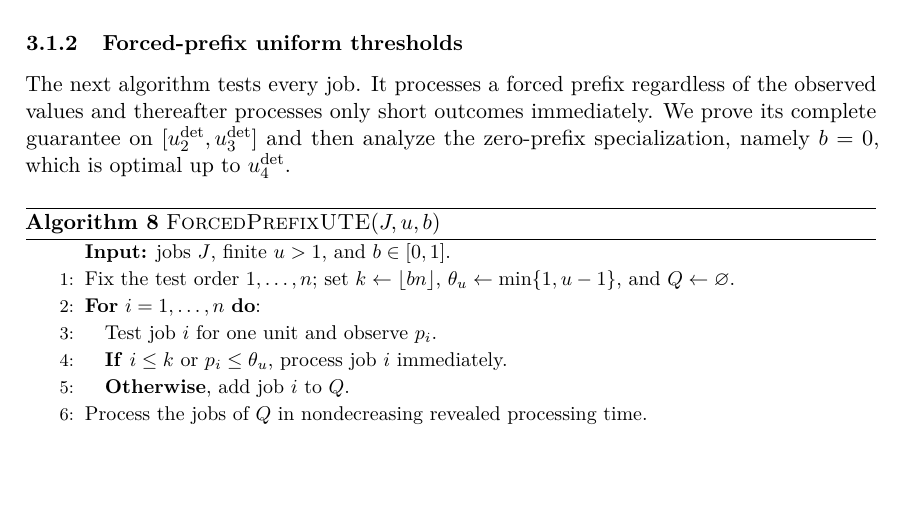
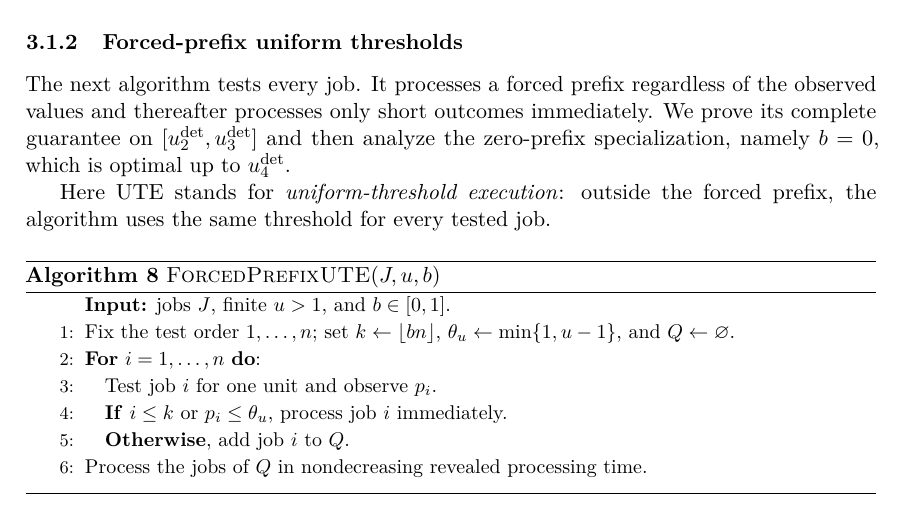
Before and after one commit to vaclavrozhon/obligatory-testing, a LaTeX paper (Exact-Deterministic-Ratios-Uniform-Testing-arXiv-source/paper.tex, which reads Exact-Deterministic-Ratios-Uniform-Testing-arXiv-source/deterministic_policy_guarantees.tex): part of page 28 of 100 before the commit and part of page 28 of 101 after it, cut so that both start at the same text, the shorter picture padded with empty space. Compiled offline with pdfLaTeX.

Commit message:
Explain UTE acronym before algorithm

```diff
--- a/Exact-Deterministic-Ratios-Uniform-Testing-arXiv-source/deterministic_policy_guarantees.tex
+++ b/Exact-Deterministic-Ratios-Uniform-Testing-arXiv-source/deterministic_policy_guarantees.tex
@@ -43,6 +43,9 @@ of the observed values and thereafter processes only short outcomes
 immediately.  We prove its complete guarantee on
 $[\uDet{2},\uDet{3}]$ and then analyze the zero-prefix specialization,
 namely $b=0$, which is optimal up to $\uDet{4}$.
+
+Here UTE stands for \emph{uniform-threshold execution}: outside the forced
+prefix, the algorithm uses the same threshold for every tested job.
 
 \begin{algorithm}[H]
 \caption{\textsc{ForcedPrefixUTE}$(J,u,b)$}
```
Also changed, not shown: Exact-Deterministic-Ratios-Uniform-Testing-arXiv-source/paper.pdf, 1 other file.
